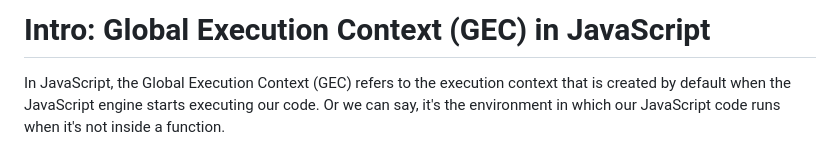
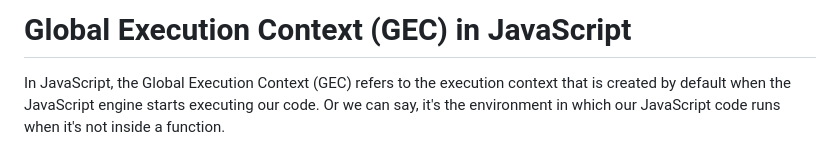
Before and after one commit to AdityaAdarsh8888/JavaScript, a Markdown page: 7. GEC/README.md, the part around the change. GitHub-like rendering.

Commit message:
Update README.md of GEC folder

```diff
--- a/7. GEC/README.md
+++ b/7. GEC/README.md
@@ -1,4 +1,4 @@
-<h1>Intro: Global Execution Context (GEC) in JavaScript</h1>
+<h1>Global Execution Context (GEC) in JavaScript</h1>
 <p>In JavaScript, the Global Execution Context (GEC) refers to the execution context that is created by default when the JavaScript engine starts executing our code. Or we can say, it's the environment in which our JavaScript code runs when it's not inside a function.</p>
 <h2>Key Components of GEC</h2>
 <ul>
```
